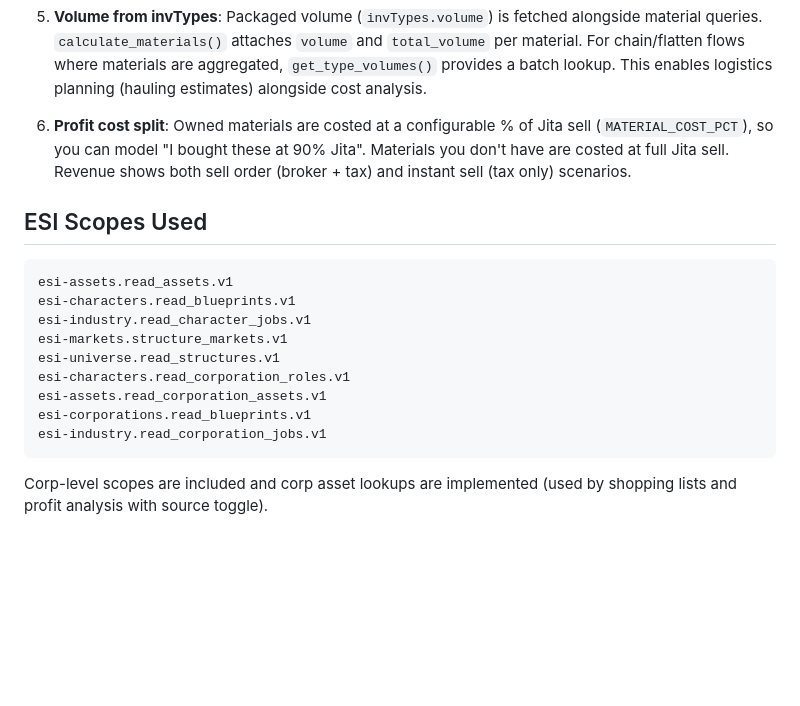
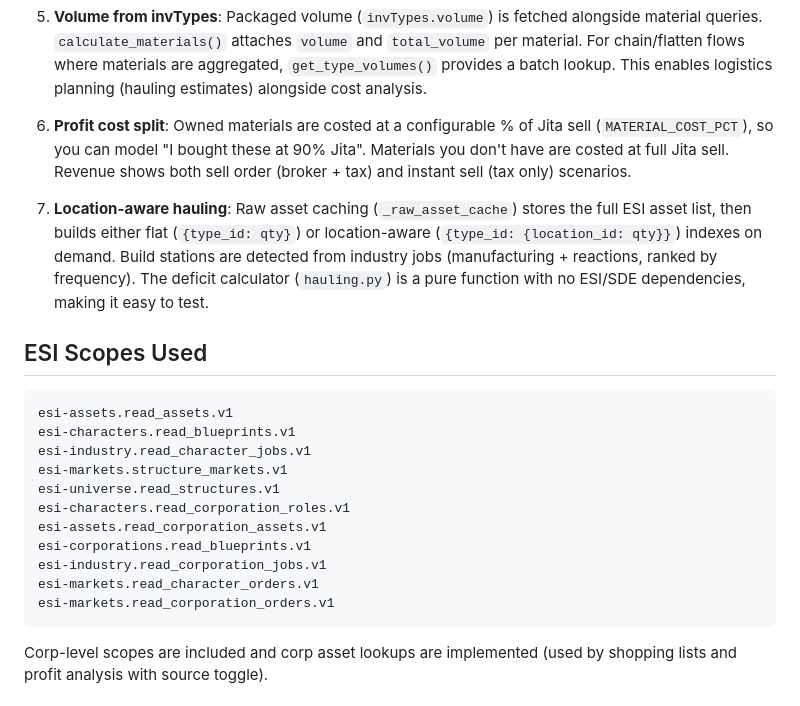
Before and after one commit to sihcomrepinuj/Sihcom-inventory-and-industry, a Markdown page: context.md, the part around one of its changes. GitHub-like rendering; blank space fills up the shorter version.

````diff
--- a/context.md
+++ b/context.md
@@ -120,6 +120,8 @@ tests/              pytest test suite
 
 6. **Profit cost split**: Owned materials are costed at a configurable % of Jita sell (`MATERIAL_COST_PCT`), so you can model "I bought these at 90% Jita". Materials you don't have are costed at full Jita sell. Revenue shows both sell order (broker + tax) and instant sell (tax only) scenarios.
 
+7. **Location-aware hauling**: Raw asset caching (`_raw_asset_cache`) stores the full ESI asset list, then builds either flat (`{type_id: qty}`) or location-aware (`{type_id: {location_id: qty}}`) indexes on demand. Build stations are detected from industry jobs (manufacturing + reactions, ranked by frequency). The deficit calculator (`hauling.py`) is a pure function with no ESI/SDE dependencies, making it easy to test.
+
 ## ESI Scopes Used
 
 ```
@@ -132,6 +134,8 @@ esi-characters.read_corporation_roles.v1
 esi-assets.read_corporation_assets.v1
 esi-corporations.read_blueprints.v1
 esi-industry.read_corporation_jobs.v1
+esi-markets.read_character_orders.v1
+esi-markets.read_corporation_orders.v1
 ```
 
 Corp-level scopes are included and corp asset lookups are implemented (used by shopping lists and profit analysis with source toggle).
````
Also changed, not shown: other parts of context.md (+34 -1 lines), docs/plans/2026-02-24-handoff-and-next-steps.md (added, +314 -0 lines).
